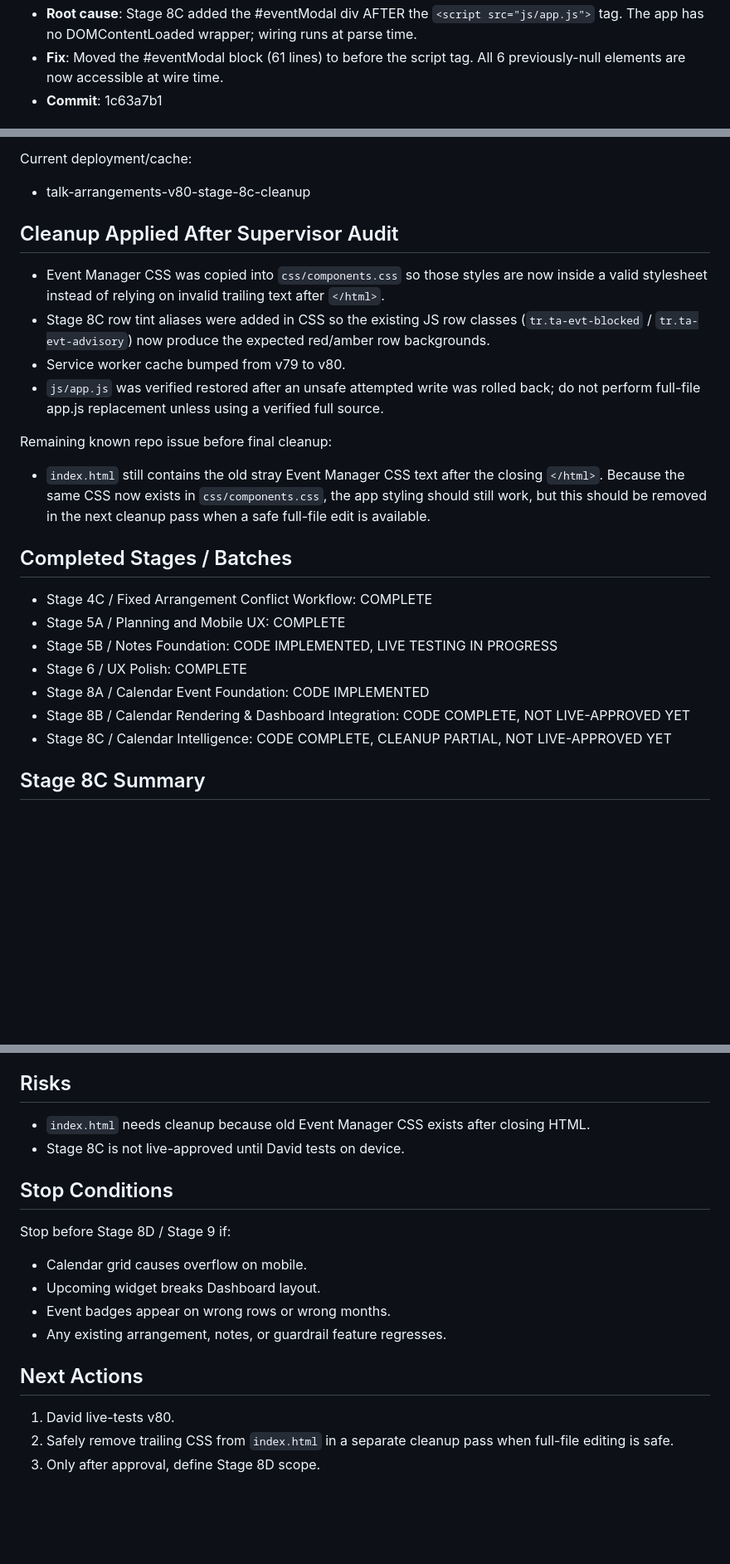
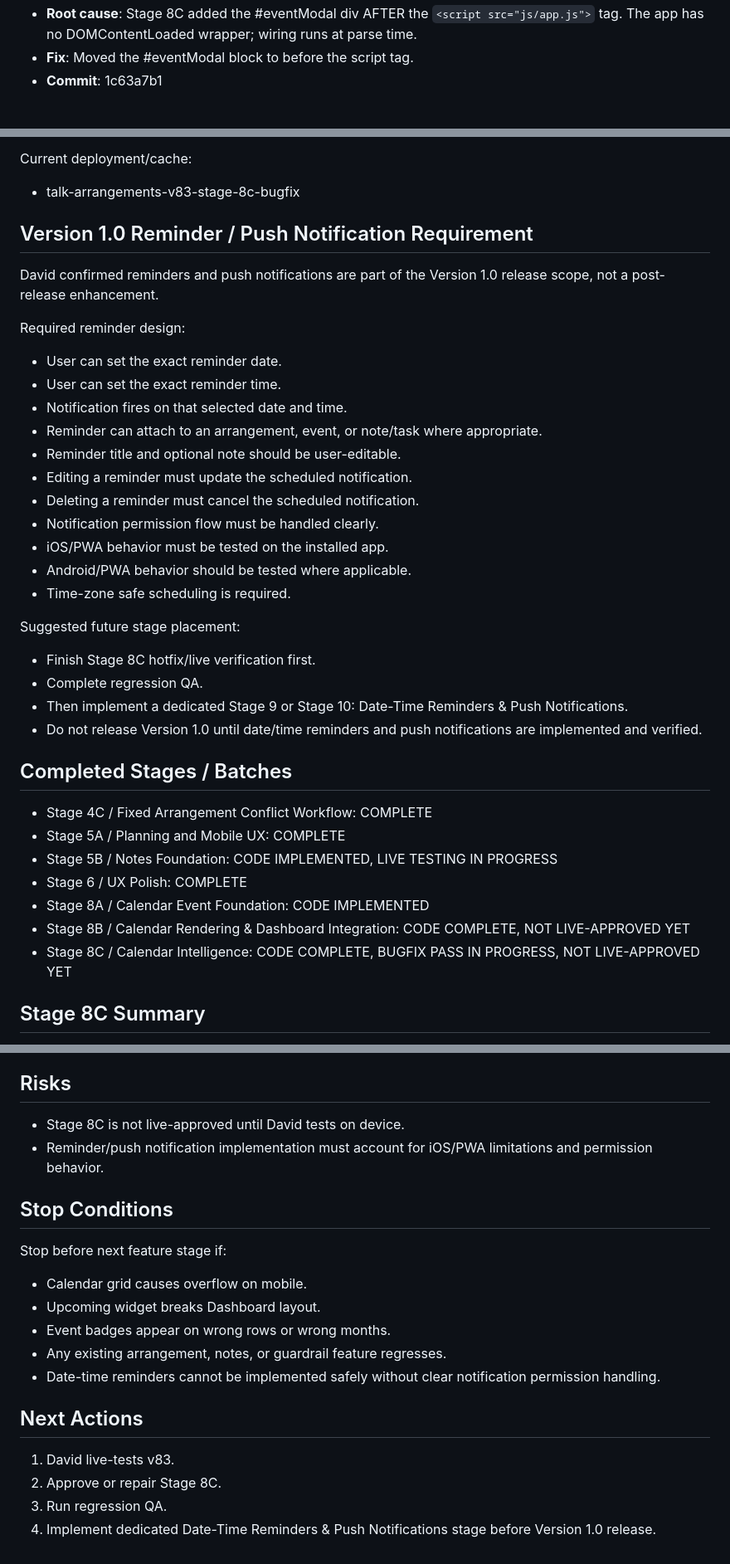
Before and after one commit to davidfontenelle80-cloud/Talk-Arrangements-Public, a Markdown page: TEMP_FIXED_ARRANGEMENTS_HANDOFF.md, 3 parts joined by grey strips. Shown at 83% size. GitHub-like rendering; blank space fills up the shorter version.

Commit message:
docs: add date-time reminders to release plan

```diff
--- a/TEMP_FIXED_ARRANGEMENTS_HANDOFF.md
+++ b/TEMP_FIXED_ARRANGEMENTS_HANDOFF.md
@@ -36,4 +36,4 @@ remove_when: feature-complete-qa-complete-mobile-desktop-light-dark-english-span
 - **Root cause**: Stage 8C added the #eventModal div AFTER the `<script src="js/app.js">` tag. The app has no DOMContentLoaded wrapper; wiring runs at parse time.
-- **Fix**: Moved the #eventModal block (61 lines) to before the script tag. All 6 previously-null elements are now accessible at wire time.
+- **Fix**: Moved the #eventModal block to before the script tag.
 - **Commit**: 1c63a7b1
 
@@ -60,16 +52,29 @@ Stage 8C calendar intelligence is code-complete and has received a repo cleanup
 
 Current deployment/cache:
-- talk-arrangements-v80-stage-8c-cleanup
+- talk-arrangements-v83-stage-8c-bugfix
 
-## Cleanup Applied After Supervisor Audit
+## Version 1.0 Reminder / Push Notification Requirement
 
-- Event Manager CSS was copied into `css/components.css` so those styles are now inside a valid stylesheet instead of relying on invalid trailing text after `</html>`.
-- Stage 8C row tint aliases were added in CSS so the existing JS row classes (`tr.ta-evt-blocked` / `tr.ta-evt-advisory`) now produce the expected red/amber row backgrounds.
-- Service worker cache bumped from v79 to v80.
-- `js/app.js` was verified restored after an unsafe attempted write was rolled back; do not perform full-file app.js replacement unless using a verified full source.
+David confirmed reminders and push notifications are part of the Version 1.0 release scope, not a post-release enhancement.
 
-Remaining known repo issue before final cleanup:
-- `index.html` still contains the old stray Event Manager CSS text after the closing `</html>`. Because the same CSS now exists in `css/components.css`, the app styling should still work, but this should be removed in the next cleanup pass when a safe full-file edit is available.
+Required reminder design:
+- User can set the exact reminder date.
+- User can set the exact reminder time.
+- Notification fires on that selected date and time.
+- Reminder can attach to an arrangement, event, or note/task where appropriate.
+- Reminder title and optional note should be user-editable.
+- Editing a reminder must update the scheduled notification.
+- Deleting a reminder must cancel the scheduled notification.
+- Notification permission flow must be handled clearly.
+- iOS/PWA behavior must be tested on the installed app.
+- Android/PWA behavior should be tested where applicable.
+- Time-zone safe scheduling is required.
+
+Suggested future stage placement:
+- Finish Stage 8C hotfix/live verification first.
+- Complete regression QA.
+- Then implement a dedicated Stage 9 or Stage 10: Date-Time Reminders & Push Notifications.
+- Do not release Version 1.0 until date/time reminders and push notifications are implemented and verified.
 
 ## Completed Stages / Batches
 
@@ -79,7 +84,7 @@ Remaining known repo issue before final cleanup:
 - Stage 6 / UX Polish: COMPLETE
 - Stage 8A / Calendar Event Foundation: CODE IMPLEMENTED
 - Stage 8B / Calendar Rendering & Dashboard Integration: CODE COMPLETE, NOT LIVE-APPROVED YET
-- Stage 8C / Calendar Intelligence: CODE COMPLETE, CLEANUP PARTIAL, NOT LIVE-APPROVED YET
+- Stage 8C / Calendar Intelligence: CODE COMPLETE, BUGFIX PASS IN PROGRESS, NOT LIVE-APPROVED YET
 
 ## Stage 8C Summary
 
@@ -118,19 +124,21 @@ Remaining known repo issue before final cleanup:
 
 ## Risks
 
-- `index.html` needs cleanup because old Event Manager CSS exists after closing HTML.
 - Stage 8C is not live-approved until David tests on device.
+- Reminder/push notification implementation must account for iOS/PWA limitations and permission behavior.
 
 ## Stop Conditions
 
-Stop before Stage 8D / Stage 9 if:
+Stop before next feature stage if:
 - Calendar grid causes overflow on mobile.
 - Upcoming widget breaks Dashboard layout.
 - Event badges appear on wrong rows or wrong months.
 - Any existing arrangement, notes, or guardrail feature regresses.
+- Date-time reminders cannot be implemented safely without clear notification permission handling.
 
 ## Next Actions
 
-1. David live-tests v80.
-2. Safely remove trailing CSS from `index.html` in a separate cleanup pass when full-file editing is safe.
-3. Only after approval, define Stage 8D scope.
+1. David live-tests v83.
+2. Approve or repair Stage 8C.
+3. Run regression QA.
+4. Implement dedicated Date-Time Reminders & Push Notifications stage before Version 1.0 release.
```
Also changed, not shown: other parts of TEMP_FIXED_ARRANGEMENTS_HANDOFF.md (+15 -22 lines).
